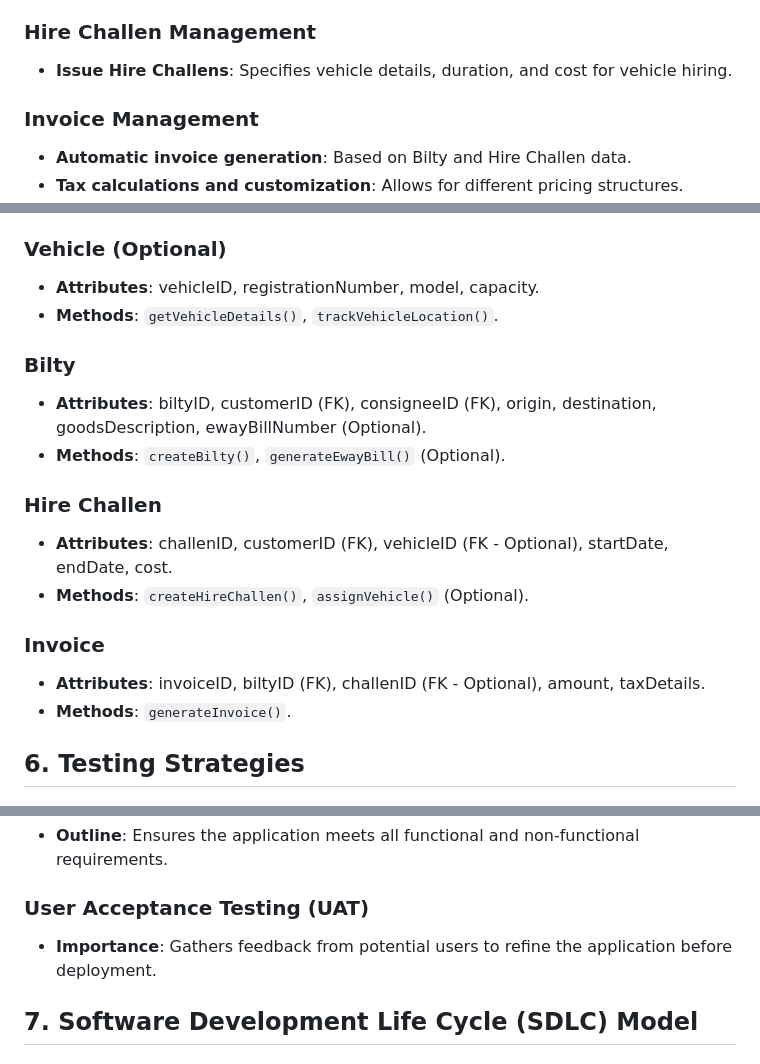
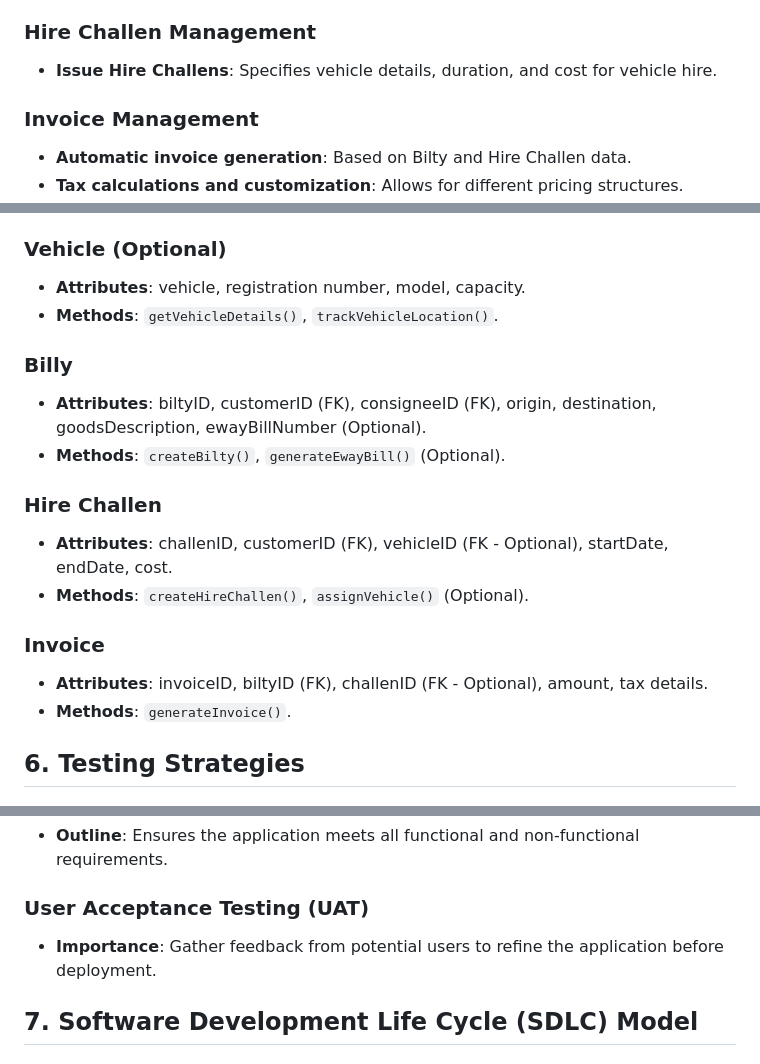
Before and after one commit to SWENGG4Y2023/CPADTeam10, a Markdown page: README.md, 3 parts joined by grey strips. GitHub-like rendering.

```diff
--- a/README.md
+++ b/README.md
@@ -31,7 +31,7 @@ Transportation companies often face challenges in managing Bilty, Hire Challen,
 - **E-way bill integration**: Ensures seamless compliance with regulatory requirements.
 
 ### Hire Challen Management
-- **Issue Hire Challens**: Specifies vehicle details, duration, and cost for vehicle hiring.
+- **Issue Hire Challens**: Specifies vehicle details, duration, and cost for vehicle hire.
 
 ### Invoice Management
 - **Automatic invoice generation**: Based on Bilty and Hire Challen data.
@@ -81,10 +81,10 @@ The class diagram showcases backend logic classes with attributes and methods, a
 - **Methods**: `getDriverDetails()`, `assignDriverToJob()`.
 
 ### Vehicle (Optional)
-- **Attributes**: vehicleID, registrationNumber, model, capacity.
+- **Attributes**: vehicle, registration number, model, capacity.
 - **Methods**: `getVehicleDetails()`, `trackVehicleLocation()`.
 
-### Bilty
+### Billy
 - **Attributes**: biltyID, customerID (FK), consigneeID (FK), origin, destination, goodsDescription, ewayBillNumber (Optional).
 - **Methods**: `createBilty()`, `generateEwayBill()` (Optional).
 
@@ -93,7 +93,7 @@ The class diagram showcases backend logic classes with attributes and methods, a
 - **Methods**: `createHireChallen()`, `assignVehicle()` (Optional).
 
 ### Invoice
-- **Attributes**: invoiceID, biltyID (FK), challenID (FK - Optional), amount, taxDetails.
+- **Attributes**: invoiceID, biltyID (FK), challenID (FK - Optional), amount, tax details.
 - **Methods**: `generateInvoice()`.
 
 ## 6. Testing Strategies
@@ -109,7 +109,7 @@ The class diagram showcases backend logic classes with attributes and methods, a
 - **Outline**: Ensures the application meets all functional and non-functional requirements.
 
 ### User Acceptance Testing (UAT)
-- **Importance**: Gathers feedback from potential users to refine the application before deployment.
+- **Importance**: Gather feedback from potential users to refine the application before deployment.
 
 ## 7. Software Development Life Cycle (SDLC) Model
 
```
